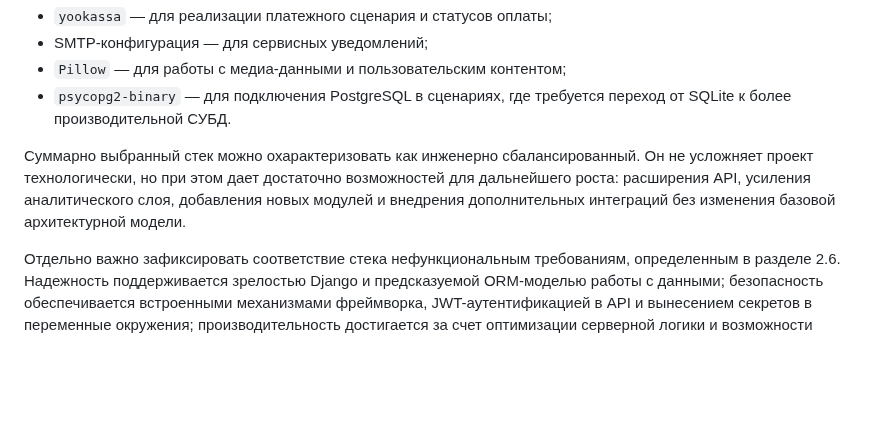
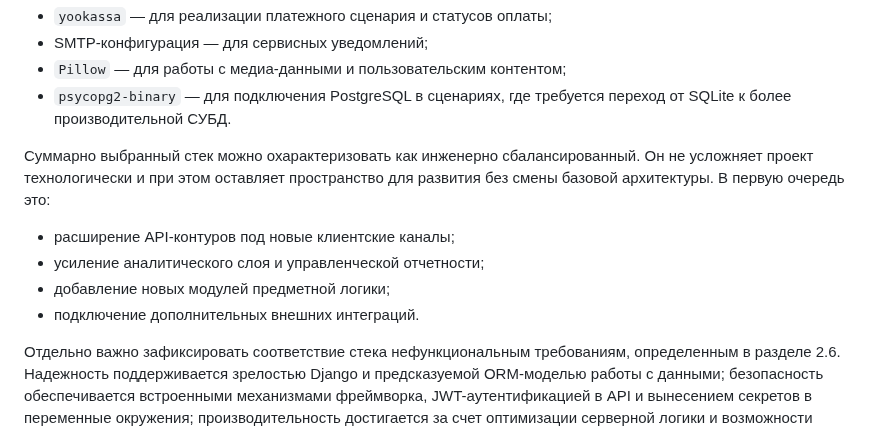
Before and after one commit to khasanyanovk/AutoService, a Markdown page: VKR_DRAFT.md, the part around one of its changes. Rendered like a GitHub page; blank space fills up the shorter version.

Commit message:
Improve readability in sections 3.1 and 3.2 text
Agent-Logs-Url: https://github.com/khasanyanovk/AutoService/sessions/3b621da3-195b-43d3-8d8a-d099c2c3cefb

Co-authored-by: khasanyanovk <112872816+khasanyanovk@users.noreply.github.com>

```diff
--- a/VKR_DRAFT.md
+++ b/VKR_DRAFT.md
@@ -245,7 +245,11 @@ urlpatterns = [
 - `Pillow` — для работы с медиа-данными и пользовательским контентом;
 - `psycopg2-binary` — для подключения PostgreSQL в сценариях, где требуется переход от SQLite к более производительной СУБД.
 
-Суммарно выбранный стек можно охарактеризовать как инженерно сбалансированный. Он не усложняет проект технологически, но при этом дает достаточно возможностей для дальнейшего роста: расширения API, усиления аналитического слоя, добавления новых модулей и внедрения дополнительных интеграций без изменения базовой архитектурной модели.
+Суммарно выбранный стек можно охарактеризовать как инженерно сбалансированный. Он не усложняет проект технологически и при этом оставляет пространство для развития без смены базовой архитектуры. В первую очередь это:
+- расширение API-контуров под новые клиентские каналы;
+- усиление аналитического слоя и управленческой отчетности;
+- добавление новых модулей предметной логики;
+- подключение дополнительных внешних интеграций.
 
 Отдельно важно зафиксировать соответствие стека нефункциональным требованиям, определенным в разделе 2.6. Надежность поддерживается зрелостью Django и предсказуемой ORM-моделью работы с данными; безопасность обеспечивается встроенными механизмами фреймворка, JWT-аутентификацией в API и вынесением секретов в переменные окружения; производительность достигается за счет оптимизации серверной логики и возможности перехода на PostgreSQL; масштабируемость обеспечивается модульной структурой приложений и API-ориентированным развитием продукта; сопровождаемость повышается за счет унифицированного стека и четкого разделения контуров ответственности.
 
```
Also changed, not shown: other parts of VKR_DRAFT.md (+1 -1 lines).
